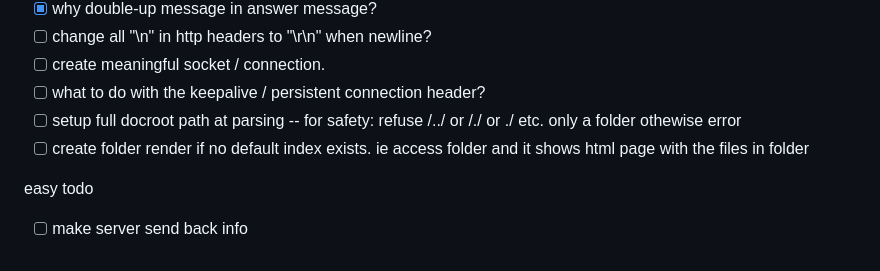
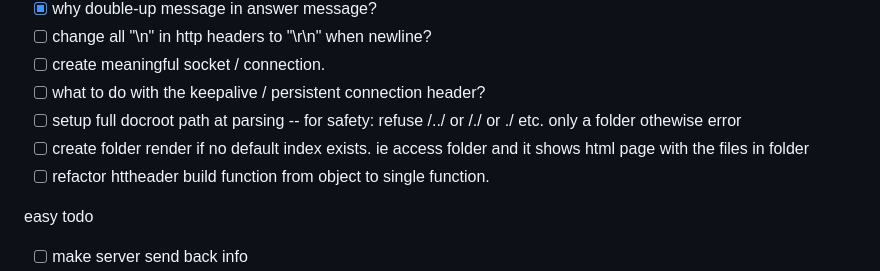
Before and after one commit to Moustachestache/webserv, a Markdown page: README.md, the part around the change. Rendered like a GitHub page.

```diff
--- a/README.md
+++ b/README.md
@@ -14,6 +14,7 @@
 - [ ] what to do with the keepalive / persistent connection header?
 - [ ] setup full docroot path at parsing -- for safety: refuse /../ or /./ or ./ etc. only a folder othewise error
 - [ ] create folder render if no default index exists. ie access folder and it shows html page with the files in folder
+- [ ] refactor httheader build function from object to single function.
 
 easy todo
 - [ ] make server send back info
```
